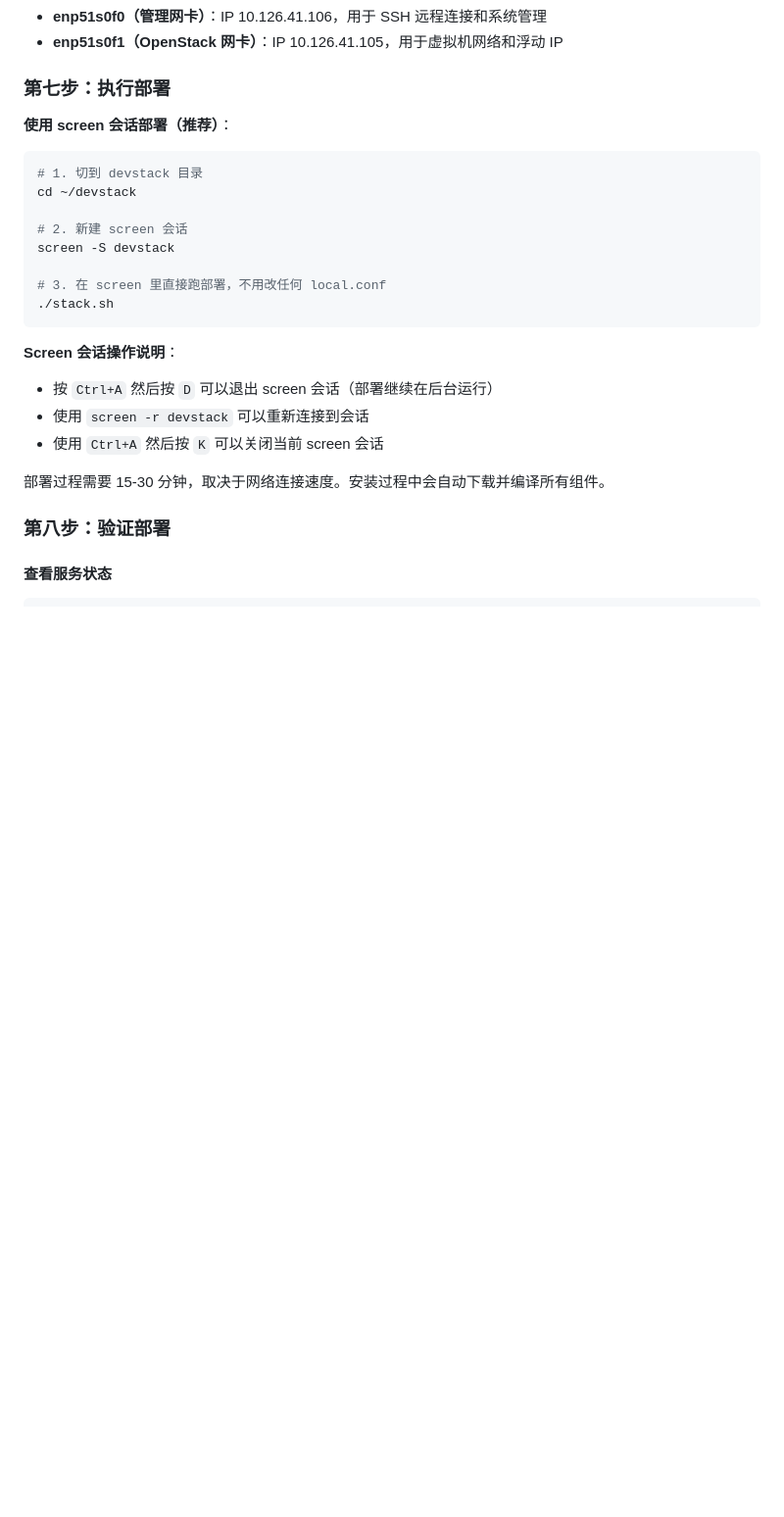
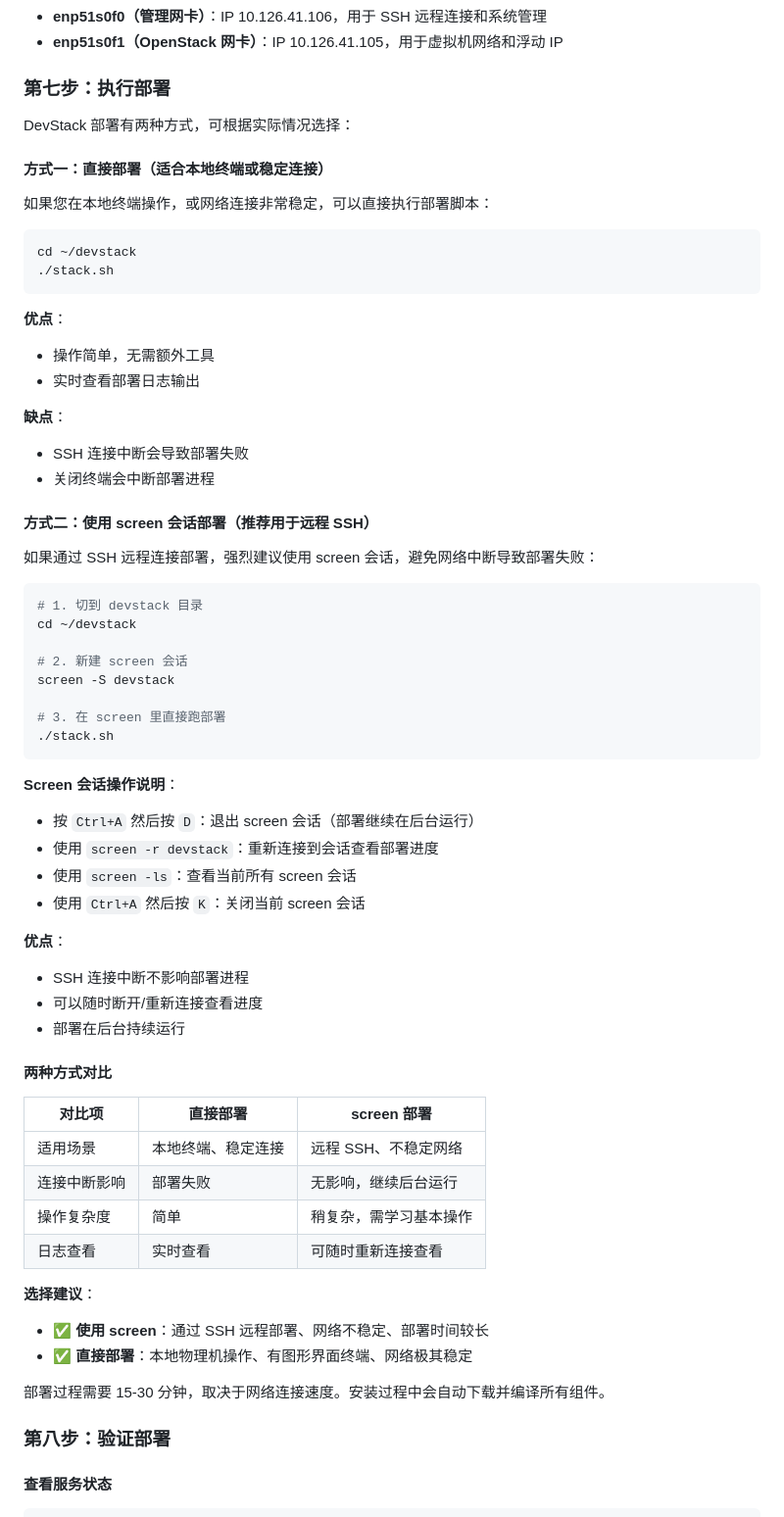
Before and after one commit to LQH-BJTU/CloudPlatform, a Markdown page: doc/Ubuntu24.04单机部署示例.md, the part around the change. Shown at 98% size. Drawn GitHub-style; blank space fills up the shorter version.

Commit message:
docs: 添加两种部署方式对比说明

````diff
--- a/doc/Ubuntu24.04单机部署示例.md
+++ b/doc/Ubuntu24.04单机部署示例.md
@@ -285,7 +285,28 @@ EOF
 
 ### 第七步：执行部署
 
-**使用 screen 会话部署（推荐）**：
+DevStack 部署有两种方式，可根据实际情况选择：
+
+#### 方式一：直接部署（适合本地终端或稳定连接）
+
+如果您在本地终端操作，或网络连接非常稳定，可以直接执行部署脚本：
+
+```bash
+cd ~/devstack
+./stack.sh
+```
+
+**优点**：
+- 操作简单，无需额外工具
+- 实时查看部署日志输出
+
+**缺点**：
+- SSH 连接中断会导致部署失败
+- 关闭终端会中断部署进程
+
+#### 方式二：使用 screen 会话部署（推荐用于远程 SSH）
+
+如果通过 SSH 远程连接部署，强烈建议使用 screen 会话，避免网络中断导致部署失败：
 
 ```bash
 # 1. 切到 devstack 目录
@@ -294,14 +315,33 @@ cd ~/devstack
 # 2. 新建 screen 会话
 screen -S devstack
 
-# 3. 在 screen 里直接跑部署，不用改任何 local.conf
+# 3. 在 screen 里直接跑部署
 ./stack.sh
 ```
 
 **Screen 会话操作说明**：
-- 按 `Ctrl+A` 然后按 `D` 可以退出 screen 会话（部署继续在后台运行）
-- 使用 `screen -r devstack` 可以重新连接到会话
-- 使用 `Ctrl+A` 然后按 `K` 可以关闭当前 screen 会话
+- 按 `Ctrl+A` 然后按 `D`：退出 screen 会话（部署继续在后台运行）
+- 使用 `screen -r devstack`：重新连接到会话查看部署进度
+- 使用 `screen -ls`：查看当前所有 screen 会话
+- 使用 `Ctrl+A` 然后按 `K`：关闭当前 screen 会话
+
+**优点**：
+- SSH 连接中断不影响部署进程
+- 可以随时断开/重新连接查看进度
+- 部署在后台持续运行
+
+#### 两种方式对比
+
+| 对比项 | 直接部署 | screen 部署 |
+|--------|----------|-------------|
+| 适用场景 | 本地终端、稳定连接 | 远程 SSH、不稳定网络 |
+| 连接中断影响 | 部署失败 | 无影响，继续后台运行 |
+| 操作复杂度 | 简单 | 稍复杂，需学习基本操作 |
+| 日志查看 | 实时查看 | 可随时重新连接查看 |
+
+**选择建议**：
+- ✅ **使用 screen**：通过 SSH 远程部署、网络不稳定、部署时间较长
+- ✅ **直接部署**：本地物理机操作、有图形界面终端、网络极其稳定
 
 部署过程需要 15-30 分钟，取决于网络连接速度。安装过程中会自动下载并编译所有组件。
 
````
